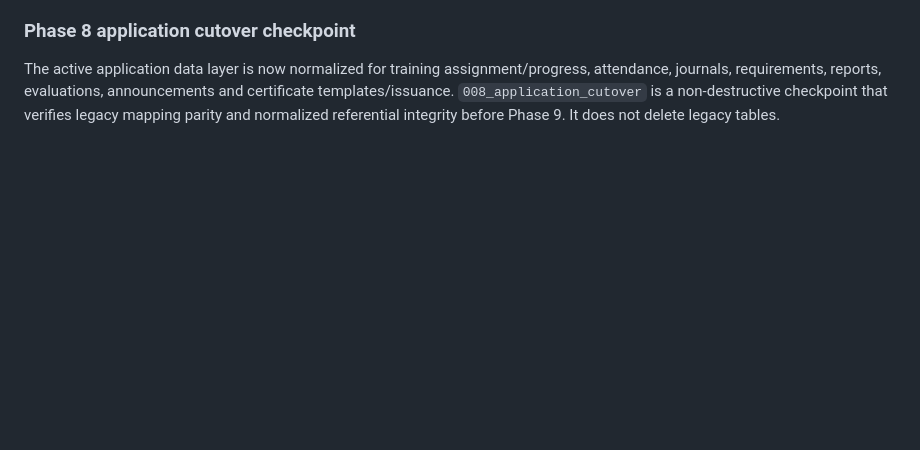
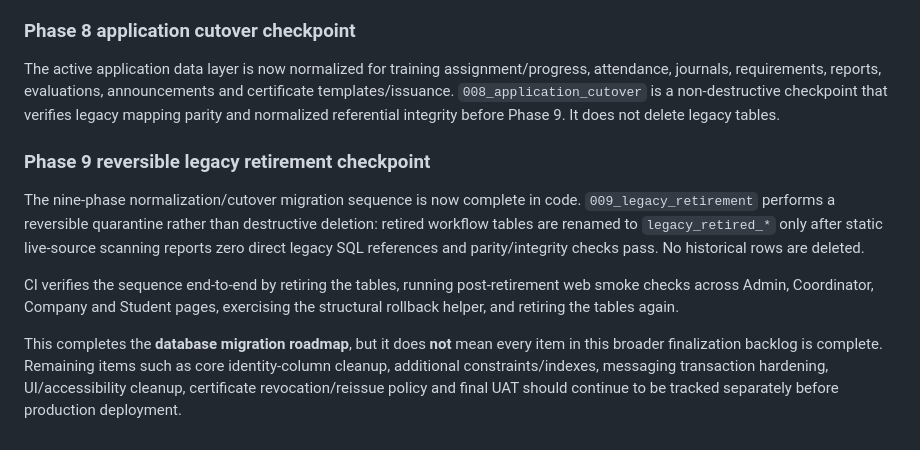
Before and after one commit to Ray19-web/ojtrack, a Markdown page: docs/FINALIZATION_REMAINING.md, the part around the change. GitHub-like rendering; blank space fills up the shorter version.

Commit message:
Record phase 9 retirement checkpoint

```diff
--- a/docs/FINALIZATION_REMAINING.md
+++ b/docs/FINALIZATION_REMAINING.md
@@ -426,3 +426,12 @@ Start from codex/finalization-phase-1. Read this checkpoint and the original aud
 ### Phase 8 application cutover checkpoint
 
 The active application data layer is now normalized for training assignment/progress, attendance, journals, requirements, reports, evaluations, announcements and certificate templates/issuance. `008_application_cutover` is a non-destructive checkpoint that verifies legacy mapping parity and normalized referential integrity before Phase 9. It does not delete legacy tables.
+
+
+### Phase 9 reversible legacy retirement checkpoint
+
+The nine-phase normalization/cutover migration sequence is now complete in code. `009_legacy_retirement` performs a reversible quarantine rather than destructive deletion: retired workflow tables are renamed to `legacy_retired_*` only after static live-source scanning reports zero direct legacy SQL references and parity/integrity checks pass. No historical rows are deleted.
+
+CI verifies the sequence end-to-end by retiring the tables, running post-retirement web smoke checks across Admin, Coordinator, Company and Student pages, exercising the structural rollback helper, and retiring the tables again.
+
+This completes the **database migration roadmap**, but it does **not** mean every item in this broader finalization backlog is complete. Remaining items such as core identity-column cleanup, additional constraints/indexes, messaging transaction hardening, UI/accessibility cleanup, certificate revocation/reissue policy and final UAT should continue to be tracked separately before production deployment.
```
